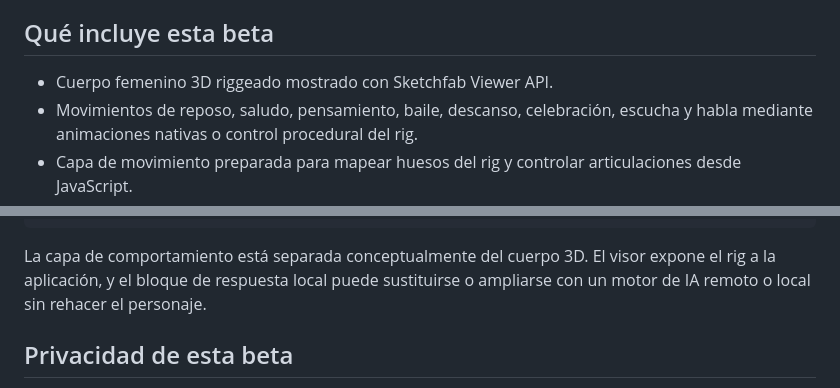
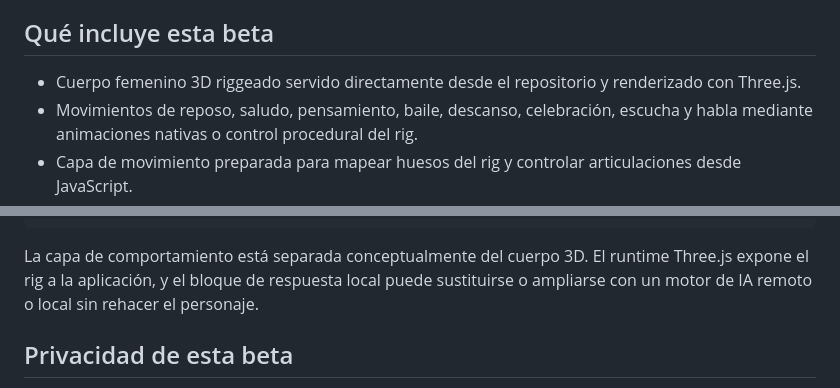
Before and after one commit to spenceralejandro10/mei-virtual-assistant, a Markdown page: README.md, 2 parts joined by grey strips. Drawn GitHub-style.

Commit message:
docs: document self-hosted Mei 3D runtime

````diff
--- a/README.md
+++ b/README.md
@@ -6,7 +6,7 @@ Mei es un asistente virtual **web-first** con cuerpo digital 3D. En lugar de ser
 
 ## Qué incluye esta beta
 
-- Cuerpo femenino 3D riggeado mostrado con Sketchfab Viewer API.
+- Cuerpo femenino 3D riggeado servido directamente desde el repositorio y renderizado con Three.js.
 - Movimientos de reposo, saludo, pensamiento, baile, descanso, celebración, escucha y habla mediante animaciones nativas o control procedural del rig.
 - Capa de movimiento preparada para mapear huesos del rig y controlar articulaciones desde JavaScript.
 - Personaje arrastrable horizontalmente en escritorio.
@@ -76,7 +76,7 @@ Usuario
         Voz + estados
 ```
 
-La capa de comportamiento está separada conceptualmente del cuerpo 3D. El visor expone el rig a la aplicación, y el bloque de respuesta local puede sustituirse o ampliarse con un motor de IA remoto o local sin rehacer el personaje.
+La capa de comportamiento está separada conceptualmente del cuerpo 3D. El runtime Three.js expone el rig a la aplicación, y el bloque de respuesta local puede sustituirse o ampliarse con un motor de IA remoto o local sin rehacer el personaje.
 
 ## Privacidad de esta beta
 
````
